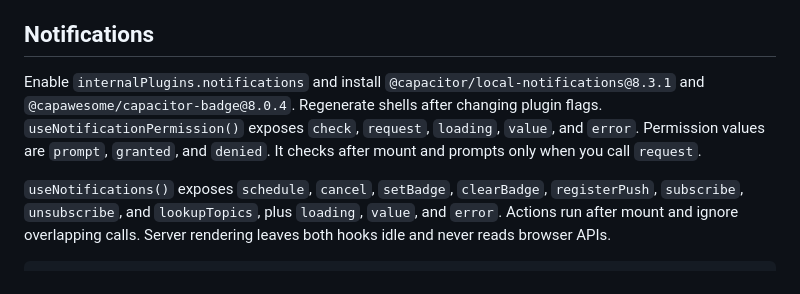
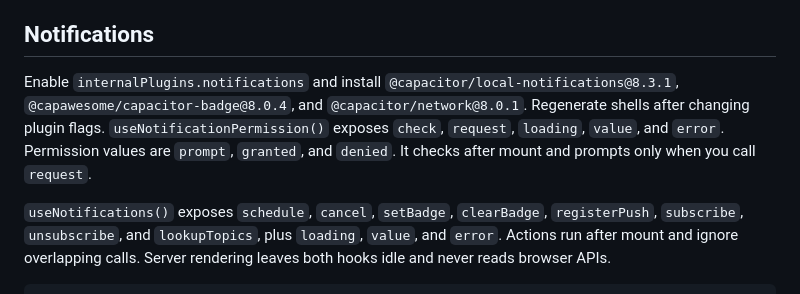
Before and after one commit to akshat-OwO/radical, a Markdown page: README.md, the part around the change. Rendered like a GitHub page.

Commit message:
List network peer for notifications

```diff
--- a/README.md
+++ b/README.md
@@ -251,7 +251,7 @@ Google sign-in is available through `useGoogleSignIn` in both native shells. Ena
 
 ## Notifications
 
-Enable `internalPlugins.notifications` and install `@capacitor/local-notifications@8.3.1` and `@capawesome/capacitor-badge@8.0.4`. Regenerate shells after changing plugin flags. `useNotificationPermission()` exposes `check`, `request`, `loading`, `value`, and `error`. Permission values are `prompt`, `granted`, and `denied`. It checks after mount and prompts only when you call `request`.
+Enable `internalPlugins.notifications` and install `@capacitor/local-notifications@8.3.1`, `@capawesome/capacitor-badge@8.0.4`, and `@capacitor/network@8.0.1`. Regenerate shells after changing plugin flags. `useNotificationPermission()` exposes `check`, `request`, `loading`, `value`, and `error`. Permission values are `prompt`, `granted`, and `denied`. It checks after mount and prompts only when you call `request`.
 
 `useNotifications()` exposes `schedule`, `cancel`, `setBadge`, `clearBadge`, `registerPush`, `subscribe`, `unsubscribe`, and `lookupTopics`, plus `loading`, `value`, and `error`. Actions run after mount and ignore overlapping calls. Server rendering leaves both hooks idle and never reads browser APIs.
 
```
